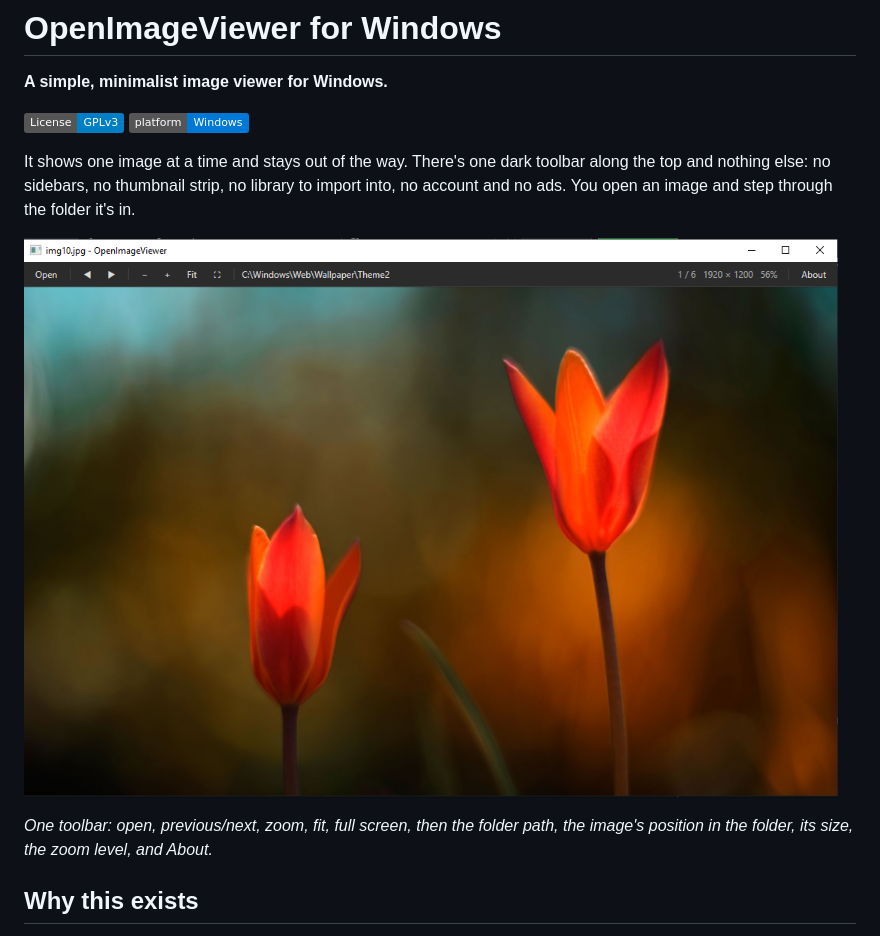
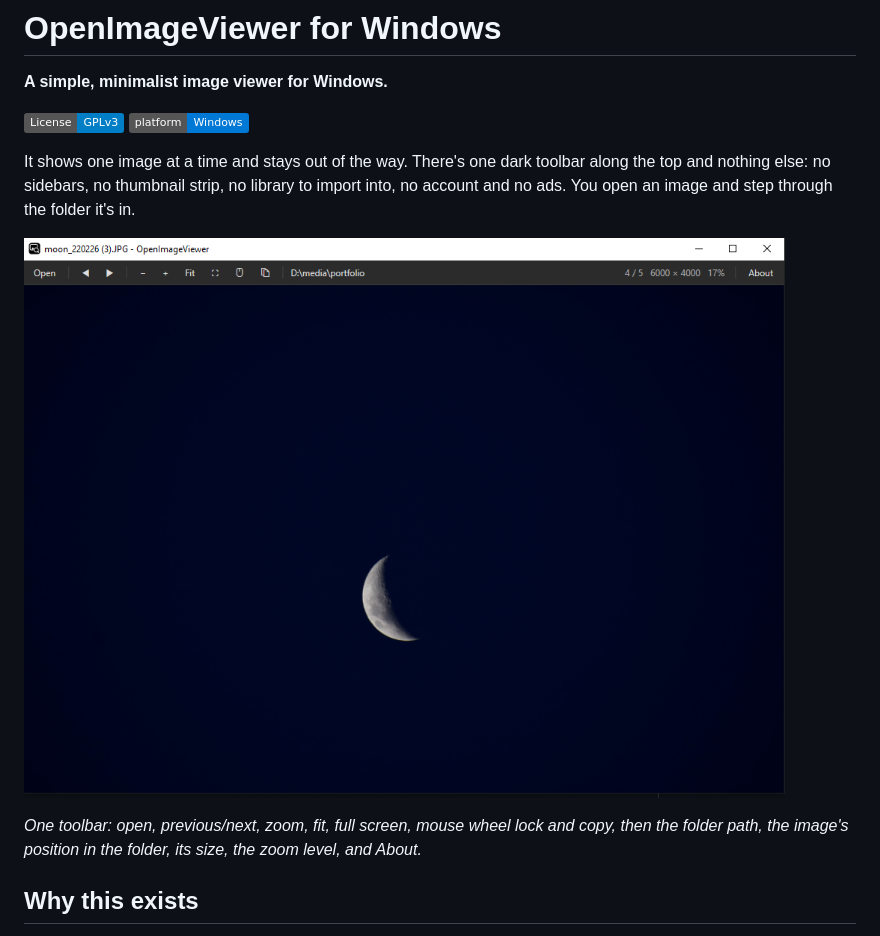
Before and after one commit to riazhassan-za/openimageviewer, a Markdown page: README.md, the part around the change. Rendered like a GitHub page; pictures changed too: screenshots/viewer.png; badges without logos.

Commit message:
Update README screenshot for the current toolbar
Co-Authored-By: Claude Opus 5.5 <noreply@anthropic.com>

```diff
--- a/README.md
+++ b/README.md
@@ -13,8 +13,9 @@ no account and no ads. You open an image and step through the folder it's in.
 
 ![OpenImageViewer showing a photo, with the dark toolbar along the top](screenshots/viewer.png)
 
-*One toolbar: open, previous/next, zoom, fit, full screen, then the folder path,
-the image's position in the folder, its size, the zoom level, and About.*
+*One toolbar: open, previous/next, zoom, fit, full screen, mouse wheel lock and
+copy, then the folder path, the image's position in the folder, its size, the
+zoom level, and About.*
 
 ## Why this exists
 
```
